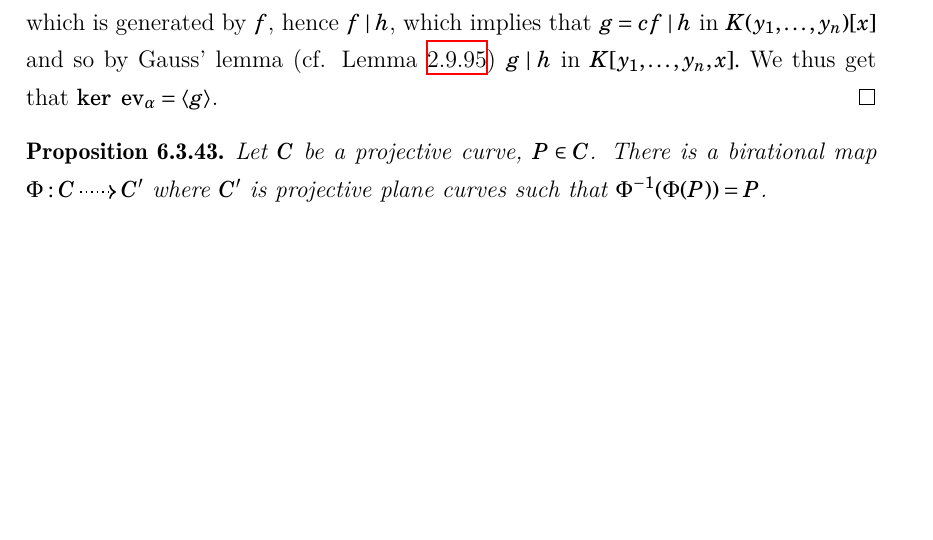
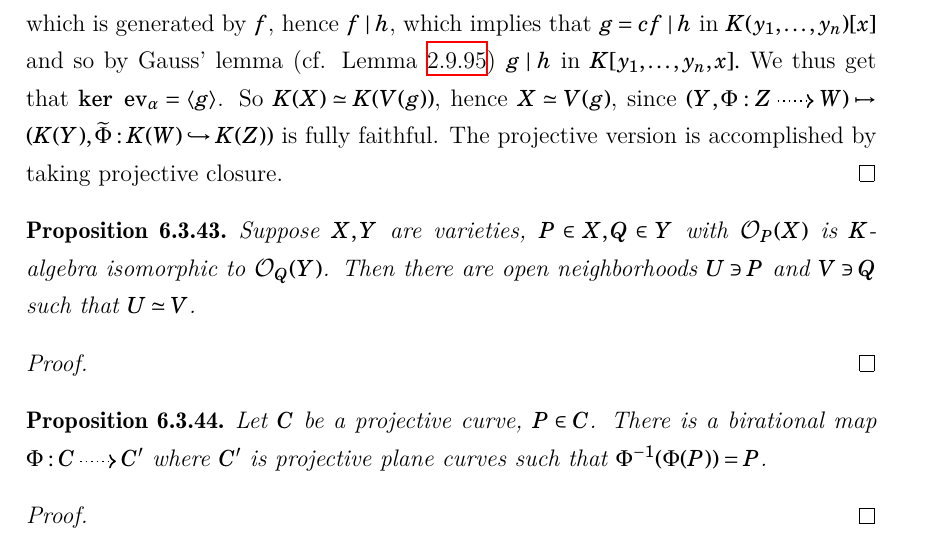
Before and after one commit to EyYoHomeBoy/algebraic-geometry-notes, a LaTeX document (main.tex, which reads content/ch6.tex): part of page 347 of 349, cut so that both start at the same text, the shorter picture padded with empty space. Compiled offline with XeLaTeX.

Commit message:
wrote some statements in ch6

```diff
--- a/content/ch6.tex
+++ b/content/ch6.tex
@@ -820,11 +820,20 @@ We have thus far been studying algebraic geometry by studying systems of polynom
         Ever $r$-dimensional variety $X$ over a characteristic $0$ field {\Large How to generalize to positive characteristic? Every function field being seperable would suffice} is birationally equivalent to a hypersurface in $\A^{n+1}$ or $\Pp^{n+1}$.
     \end{proposition}
     \begin{proof}
-        By definition $K(X)$ is a function field in $r$ variables. We proceed as in the proof of Proposition~\ref{WeMayIdentifyAFuntionFieldWithFunctionFieldOverVariety}. It follows that we just need to argue that $\ker \ \ev_\alpha$ is principal. Indeed let $f$ be the minimal irreducible monic polynomial in $K(y_1,\dots,y_r)[x]$ vanishing on $\alpha$. We may assume that the for each non-zero coefficient of $f$ the numerator and denominator are co-prime. We may find a $g=cf\in K[y_1,\dots,y_r,x]\setminus 0$ where $c$ is the least common multiple of the denominators and this is primitive in $K[y_1,\dots,y_r][x]$ (cf. Lemma~\ref{CanConstructPrimitivePolynomialOverUFDFromMonicPolynomialOverQuotientField}) and vanishes on $\alpha$, so $g\in \ker\ \ev_\alpha$. Let $h\in \ker\ \ev_\alpha$. Then $h$ is in the kernel of the map $K(y_1,\dots,y_r)[x]\rightarrow K(X), a\mapsto a(\alpha)$ which is generated by $f$, hence $f\mid h$, which implies that $g=cf \mid h$ in $K(y_1,\dots,y_n)[x]$ and so by Gauss' lemma (cf. Lemma~\ref{GaussLemma}) $g\mid h$ in  $K[y_1,\dots,y_n,x].$ We thus get that $\ker\ \ev_\alpha = \langle g\rangle$.
+        By definition $K(X)$ is a function field in $r$ variables. We proceed as in the proof of Proposition~\ref{WeMayIdentifyAFuntionFieldWithFunctionFieldOverVariety}. It follows that we just need to argue that $\ker \ \ev_\alpha$ is principal. Indeed let $f$ be the minimal irreducible monic polynomial in $K(y_1,\dots,y_r)[x]$ vanishing on $\alpha$. We may assume that the for each non-zero coefficient of $f$ the numerator and denominator are co-prime. We may find a $g=cf\in K[y_1,\dots,y_r,x]\setminus 0$ where $c$ is the least common multiple of the denominators and this is primitive in $K[y_1,\dots,y_r][x]$ (cf. Lemma~\ref{CanConstructPrimitivePolynomialOverUFDFromMonicPolynomialOverQuotientField}) and vanishes on $\alpha$, so $g\in \ker\ \ev_\alpha$. Let $h\in \ker\ \ev_\alpha$. Then $h$ is in the kernel of the map $K(y_1,\dots,y_r)[x]\rightarrow K(X), a\mapsto a(\alpha)$ which is generated by $f$, hence $f\mid h$, which implies that $g=cf \mid h$ in $K(y_1,\dots,y_n)[x]$ and so by Gauss' lemma (cf. Lemma~\ref{GaussLemma}) $g\mid h$ in  $K[y_1,\dots,y_n,x].$ We thus get that $\ker\ \ev_\alpha = \langle g\rangle$. So $K(X)\simeq K(V(g))$, hence $X\simeq V(g)$, since $(Y,\Phi : Z\dottedarrow W)\mapsto (K(Y), \widetilde{\Phi} : K(W) \hookrightarrow K(Z))$ is fully faithful. The projective version is accomplished by taking projective closure.
+    \end{proof}
+    \begin{proposition}
+        Suppose $X,Y$ are varieties, $P\in X, Q\in Y$ with $\pazocal{O}_P(X)$ is $K$-algebra isomorphic to $\pazocal{O}_Q(Y)$. Then there are open neighborhoods $U\ni P$ and $V\ni Q$ such that $U\simeq V$.
+    \end{proposition}
+    \begin{proof}
+
     \end{proof}
     \begin{proposition}
         Let $C$ be a projective curve, $P\in C$. There is a birational map $\Phi: C \dottedarrow C'$ where $C'$ is projective plane curves such that $\Phi^{-1}(\Phi(P))=P$.
     \end{proposition}
+    \begin{proof}
+
+    \end{proof}
 \subsection{The Study of Curves \& Resolution of Singularities}
     \subsubsection{Rational Maps of Curves}
         \begin{definition}
```
Also changed, not shown: main.pdf.
